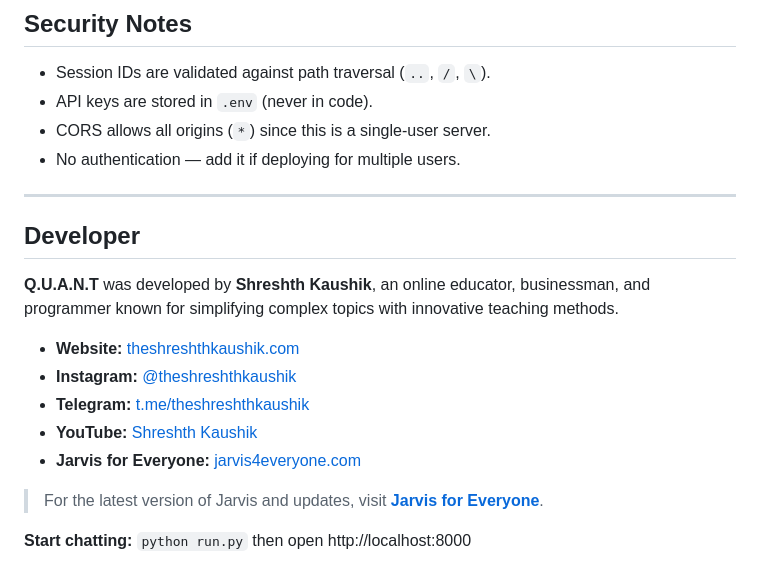
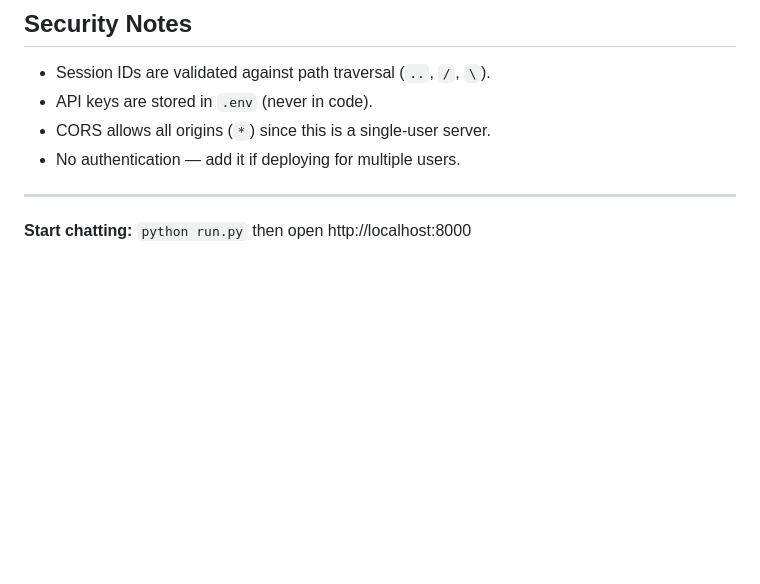
Before and after one commit to ANT-AI-SYSTEM/brainwave-ai, a Markdown page: README.md, the part around the change. Rendered like a GitHub page; blank space fills up the shorter version.

```diff
--- a/README.md
+++ b/README.md
@@ -555,16 +555,4 @@ Typical latencies:
 
 ---
 
-## Developer
-
-**Q.U.A.N.T** was developed by **Shreshth Kaushik**, an online educator, businessman, and programmer known for simplifying complex topics with innovative teaching methods.
-
-- **Website:** [theshreshthkaushik.com](https://www.theshreshthkaushik.com/)
-- **Instagram:** [@theshreshthkaushik](https://www.instagram.com/theshreshthkaushik/)
-- **Telegram:** [t.me/theshreshthkaushik](https://t.me/theshreshthkaushik)
-- **YouTube:** [Shreshth Kaushik](https://www.youtube.com/channel/UC7A5u12yVIZaCO_uXnNhc5g)
-- **Jarvis for Everyone:** [jarvis4everyone.com](https://jarvis4everyone.com)
-
-> For the latest version of Jarvis and updates, visit **[Jarvis for Everyone](https://jarvis4everyone.com)**.
-
 **Start chatting:** `python run.py` then open http://localhost:8000
```
